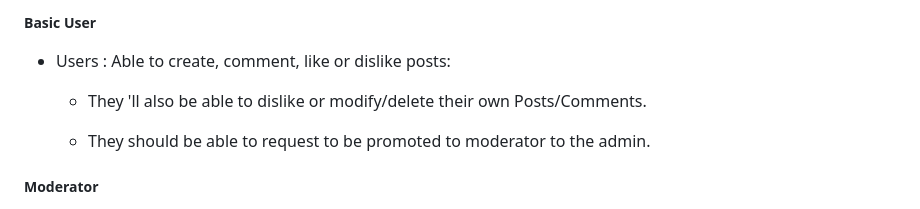
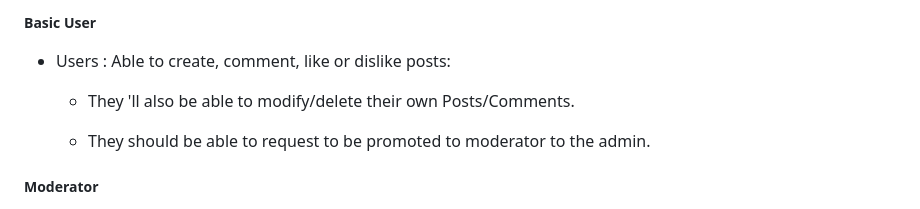
Before and after one commit to otomight/z01_forum, a Markdown page: conception/MakeForum.md, the part around the change. GitHub-like rendering.

Commit message:
finished project specifications

```diff
--- a/conception/MakeForum.md
+++ b/conception/MakeForum.md
@@ -93,7 +93,7 @@ To check the conformity of the Forum content we'll need a moderation system with
 
 - Users : Able to create, comment, like or dislike posts:
 
-    - They 'll also be able to dislike or modify/delete their own Posts/Comments.
+    - They 'll also be able to modify/delete their own Posts/Comments.
 
     - They should be able to request to be promoted to moderator to the admin.
 
```
